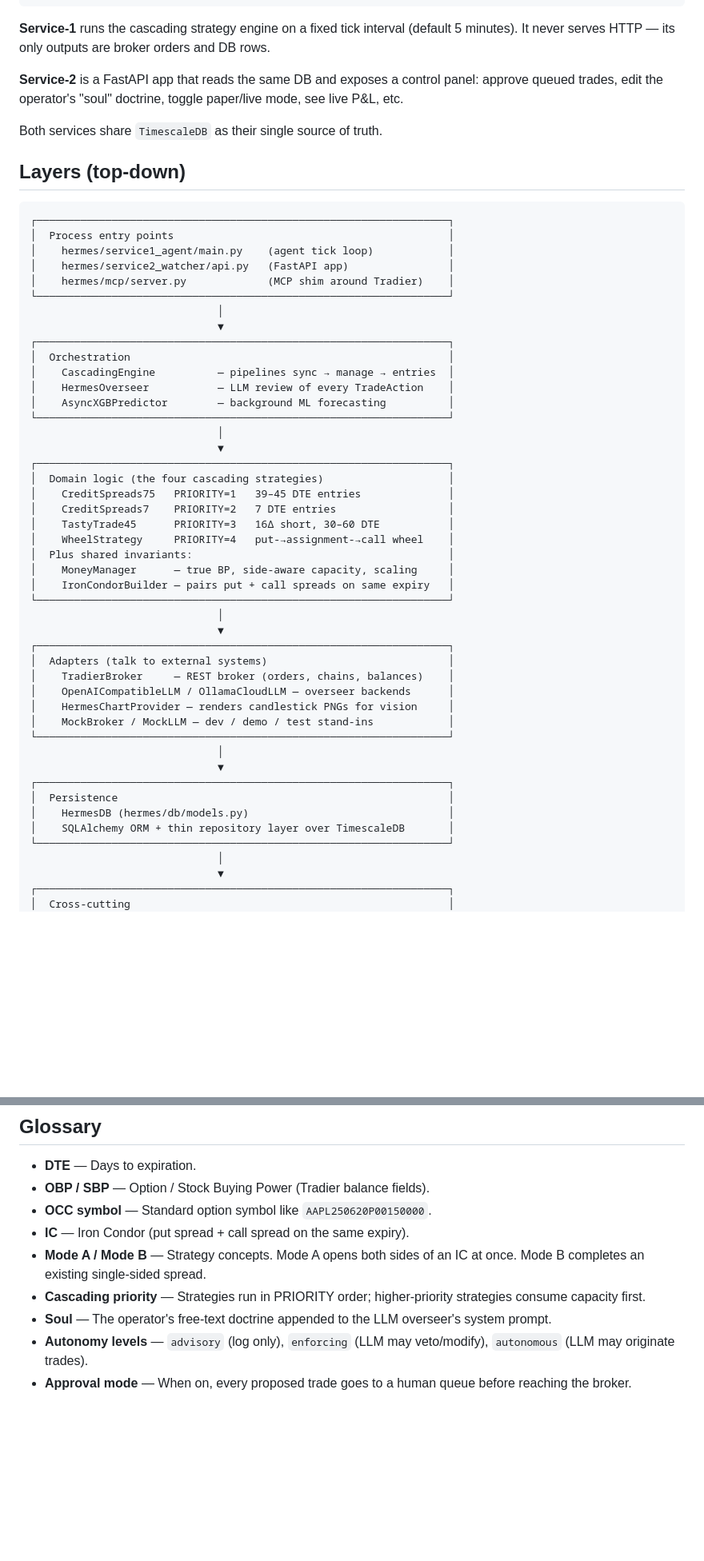
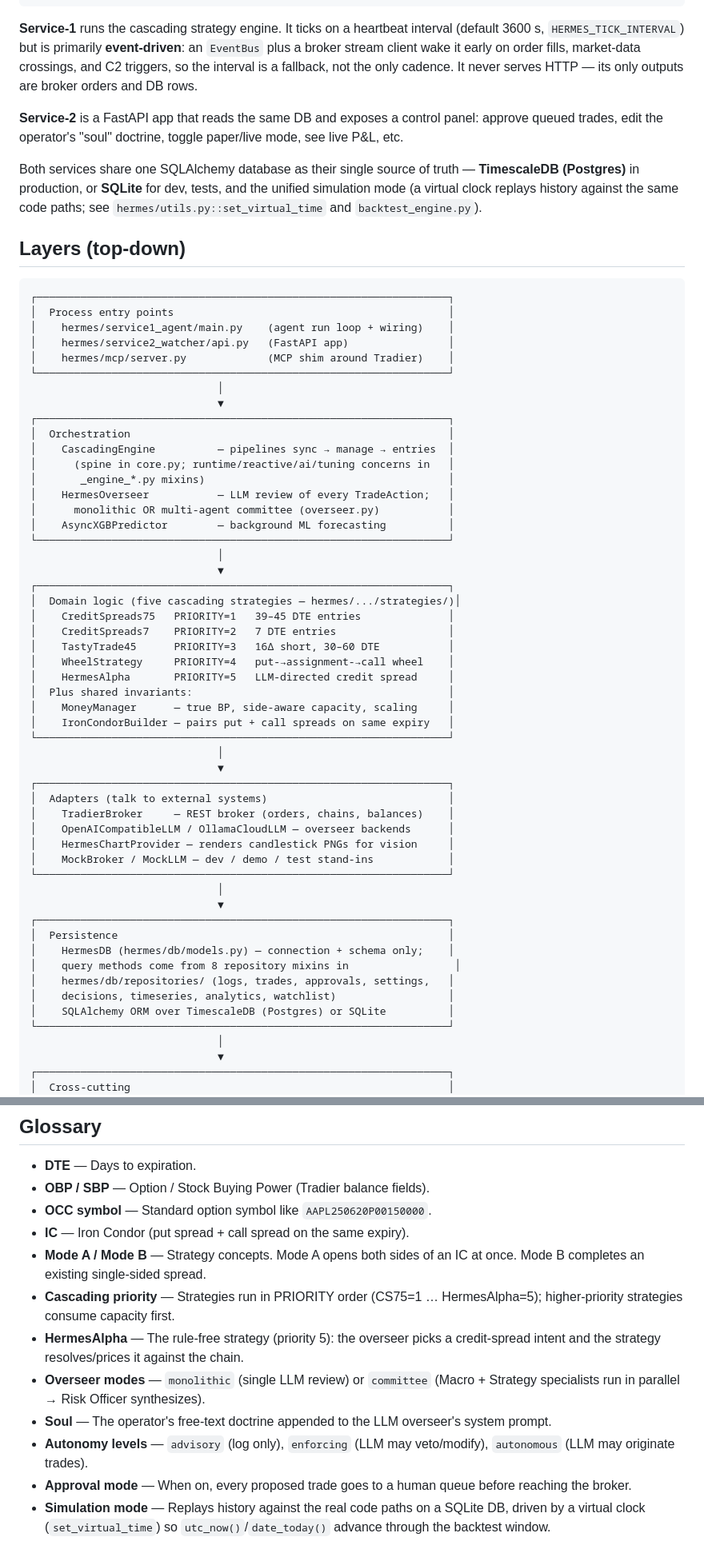
Before and after one commit to laguz/hermestrader, a Markdown page: ARCHITECTURE.md, 2 parts joined by grey strips. Shown at 80% size. GitHub-like rendering; blank space fills up the shorter version.

````diff
--- a/ARCHITECTURE.md
+++ b/ARCHITECTURE.md
@@ -35,22 +35,28 @@
                                               └──────────────────┘
 ```
 
-**Service-1** runs the cascading strategy engine on a fixed tick interval
-(default 5 minutes). It never serves HTTP — its only outputs are broker
-orders and DB rows.
+**Service-1** runs the cascading strategy engine. It ticks on a heartbeat
+interval (default 3600 s, `HERMES_TICK_INTERVAL`) but is primarily
+**event-driven**: an `EventBus` plus a broker stream client wake it early on
+order fills, market-data crossings, and C2 triggers, so the interval is a
+fallback, not the only cadence. It never serves HTTP — its only outputs are
+broker orders and DB rows.
 
 **Service-2** is a FastAPI app that reads the same DB and exposes a control
 panel: approve queued trades, edit the operator's "soul" doctrine, toggle
 paper/live mode, see live P&L, etc.
 
-Both services share `TimescaleDB` as their single source of truth.
+Both services share one SQLAlchemy database as their single source of truth —
+**TimescaleDB (Postgres)** in production, or **SQLite** for dev, tests, and the
+unified simulation mode (a virtual clock replays history against the same code
+paths; see `hermes/utils.py::set_virtual_time` and `backtest_engine.py`).
 
 ## Layers (top-down)
 
 ```
 ┌──────────────────────────────────────────────────────────────────┐
 │  Process entry points                                            │
-│    hermes/service1_agent/main.py    (agent tick loop)            │
+│    hermes/service1_agent/main.py    (agent run loop + wiring)    │
 │    hermes/service2_watcher/api.py   (FastAPI app)                │
 │    hermes/mcp/server.py             (MCP shim around Tradier)    │
 └──────────────────────────────────────────────────────────────────┘
@@ -59,17 +65,21 @@ Both services share `TimescaleDB` as their single source of truth.
 ┌──────────────────────────────────────────────────────────────────┐
 │  Orchestration                                                   │
 │    CascadingEngine          — pipelines sync → manage → entries  │
-│    HermesOverseer           — LLM review of every TradeAction    │
+│      (spine in core.py; runtime/reactive/ai/tuning concerns in   │
+│       _engine_*.py mixins)                                       │
+│    HermesOverseer           — LLM review of every TradeAction;   │
+│      monolithic OR multi-agent committee (overseer.py)           │
 │    AsyncXGBPredictor        — background ML forecasting          │
 └──────────────────────────────────────────────────────────────────┘
                               │
                               ▼
 ┌──────────────────────────────────────────────────────────────────┐
-│  Domain logic (the four cascading strategies)                    │
+│  Domain logic (five cascading strategies — hermes/.../strategies/)│
 │    CreditSpreads75   PRIORITY=1   39–45 DTE entries              │
 │    CreditSpreads7    PRIORITY=2   7 DTE entries                  │
 │    TastyTrade45      PRIORITY=3   16Δ short, 30–60 DTE           │
 │    WheelStrategy     PRIORITY=4   put-→assignment-→call wheel    │
+│    HermesAlpha       PRIORITY=5   LLM-directed credit spread     │
 │  Plus shared invariants:                                         │
 │    MoneyManager      — true BP, side-aware capacity, scaling     │
 │    IronCondorBuilder — pairs put + call spreads on same expiry   │
@@ -87,8 +97,11 @@ Both services share `TimescaleDB` as their single source of truth.
                               ▼
 ┌──────────────────────────────────────────────────────────────────┐
 │  Persistence                                                     │
-│    HermesDB (hermes/db/models.py)                                │
-│    SQLAlchemy ORM + thin repository layer over TimescaleDB       │
+│    HermesDB (hermes/db/models.py) — connection + schema only;    │
+│    query methods come from 8 repository mixins in                 │
+│    hermes/db/repositories/ (logs, trades, approvals, settings,   │
+│    decisions, timeseries, analytics, watchlist)                  │
+│    SQLAlchemy ORM over TimescaleDB (Postgres) or SQLite          │
 └──────────────────────────────────────────────────────────────────┘
                               │
                               ▼
@@ -219,11 +246,18 @@ SQLAlchemy stack, import from `hermes/common.py` instead (e.g. `OCC_RE`).
 - **IC** — Iron Condor (put spread + call spread on the same expiry).
 - **Mode A / Mode B** — Strategy concepts. Mode A opens both sides of an
   IC at once. Mode B completes an existing single-sided spread.
-- **Cascading priority** — Strategies run in PRIORITY order; higher-priority
-  strategies consume capacity first.
+- **Cascading priority** — Strategies run in PRIORITY order (CS75=1 …
+  HermesAlpha=5); higher-priority strategies consume capacity first.
+- **HermesAlpha** — The rule-free strategy (priority 5): the overseer picks a
+  credit-spread intent and the strategy resolves/prices it against the chain.
+- **Overseer modes** — `monolithic` (single LLM review) or `committee`
+  (Macro + Strategy specialists run in parallel → Risk Officer synthesizes).
 - **Soul** — The operator's free-text doctrine appended to the LLM
   overseer's system prompt.
 - **Autonomy levels** — `advisory` (log only), `enforcing` (LLM may
   veto/modify), `autonomous` (LLM may originate trades).
 - **Approval mode** — When on, every proposed trade goes to a human queue
   before reaching the broker.
+- **Simulation mode** — Replays history against the real code paths on a
+  SQLite DB, driven by a virtual clock (`set_virtual_time`) so
+  `utc_now()`/`date_today()` advance through the backtest window.
````
Also changed, not shown: other parts of ARCHITECTURE.md (+23 -9 lines), AGENTS.md (+13 -8 lines), README.md (+9 -6 lines).
